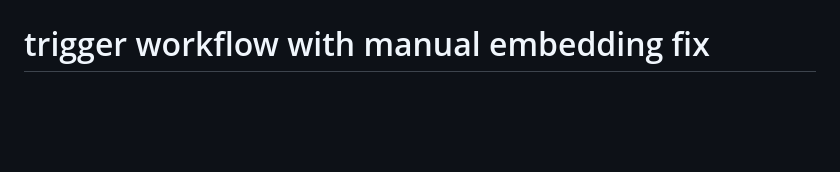
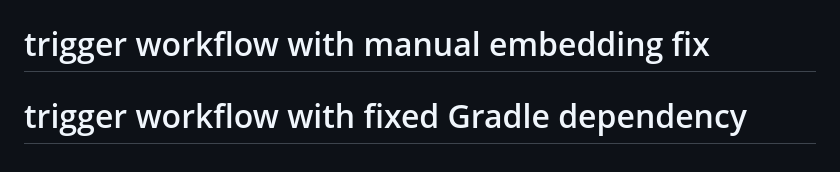
Before and after one commit to Lucas-4651/UCL-Predict, a Markdown page: mobile/README.md, the part around the change. Drawn GitHub-style; blank space fills up the shorter version.

Commit message:
chore: trigger workflow

```diff
--- a/mobile/README.md
+++ b/mobile/README.md
@@ -219,3 +219,4 @@ Projet privé - UCL-Predict / Lucas46 Tech Studio# trigger
 # trigger
 # trigger
 # trigger workflow with manual embedding fix
+# trigger workflow with fixed Gradle dependency
```
